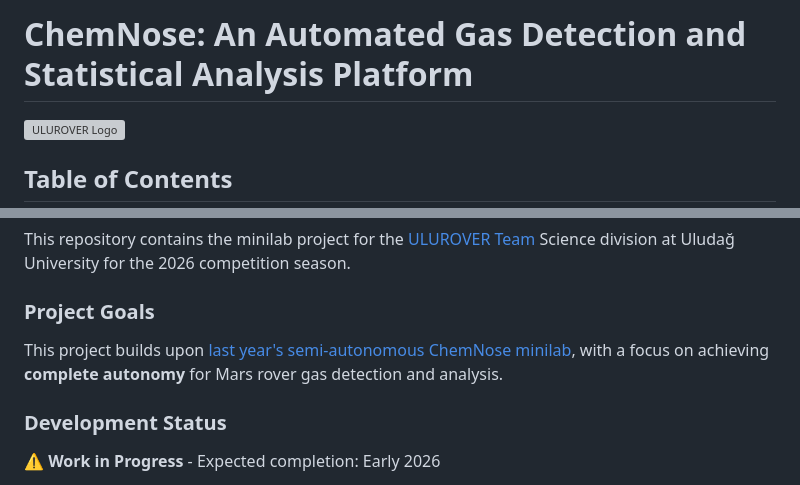
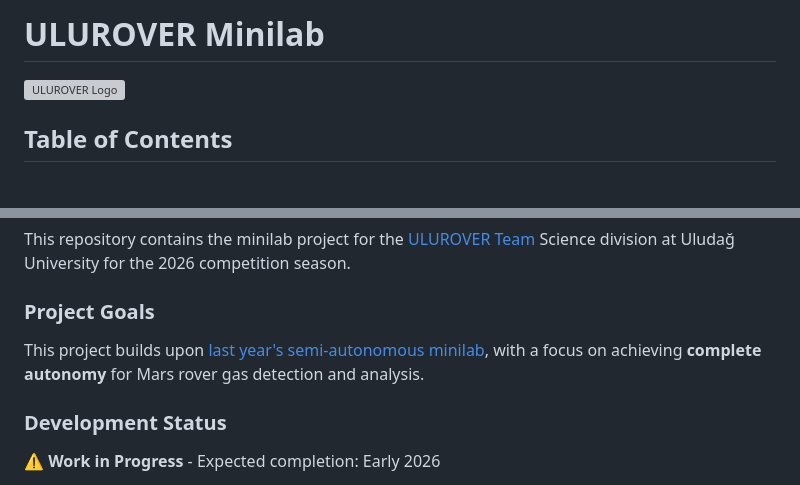
Before and after one commit to KurayiChawatama/Ulurover-Minilab, a Markdown page: Readme.md, 2 parts joined by grey strips. GitHub-like rendering; blank space fills up the shorter version; grey boxes are pictures that could not be loaded.

Commit message:
update README.md title and project reference for ULUROVER Minilab

```diff
--- a/Readme.md
+++ b/Readme.md
@@ -1,4 +1,4 @@
-# ChemNose: An Automated Gas Detection and Statistical Analysis Platform
+# ULUROVER Minilab
 
 <div style="text-align: center;">
     <img src="./Images/Readme/Ulurover Logo.svg" alt="ULUROVER Logo" title="ULUROVER LOGO" width="350"/>
@@ -19,7 +19,7 @@ This repository contains the minilab project for the [ULUROVER Team](https://www
 
 ### Project Goals
 
-This project builds upon [last year's semi-autonomous ChemNose minilab](https://github.com/KurayiChawatama/ChemNose-An-Automated-Gas-Detection-and-Statistical-Analysis-Platform), with a focus on achieving **complete autonomy** for Mars rover gas detection and analysis.
+This project builds upon [last year's semi-autonomous minilab](https://github.com/KurayiChawatama/ChemNose-An-Automated-Gas-Detection-and-Statistical-Analysis-Platform), with a focus on achieving **complete autonomy** for Mars rover gas detection and analysis.
 
 ### Development Status
 
```
